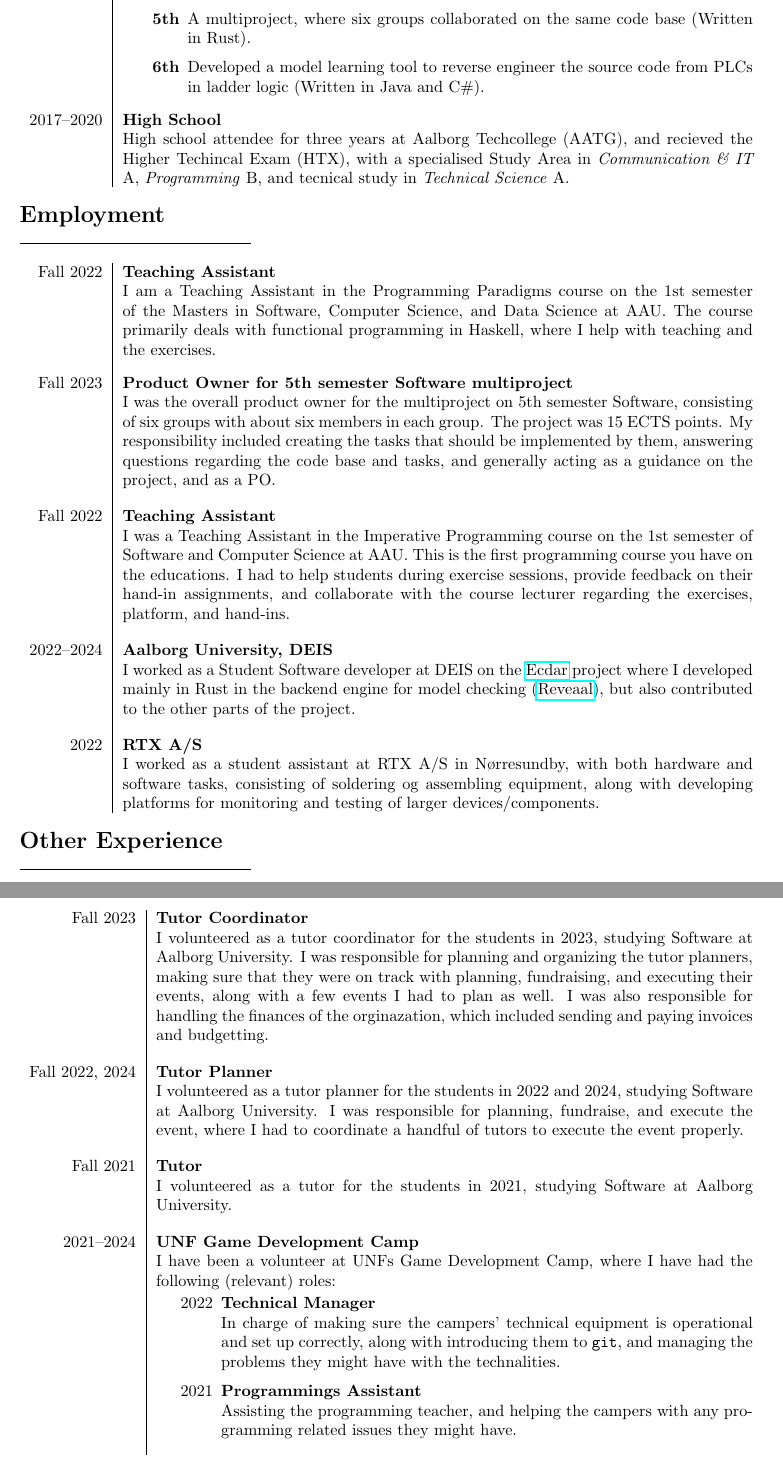
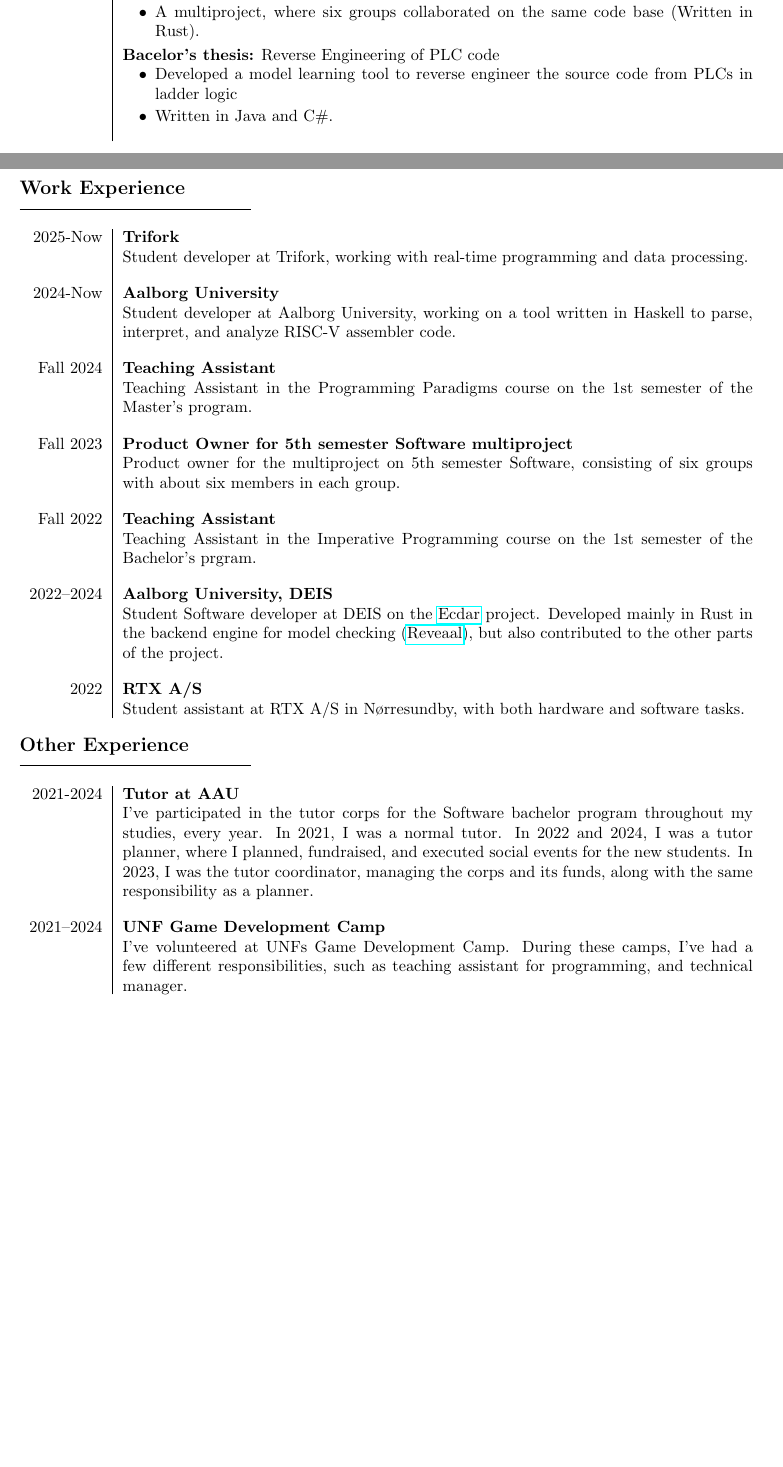
Before and after one commit to t-lohse/cv, a LaTeX document (src/en.tex): two parts of pages 2 and 3 of 3 before the commit and two parts of pages 1 and 2 of 2 after it, joined at a grey line, cut so that both start at the same text, the shorter picture padded with empty space. Compiled offline with pdfLaTeX.

Commit message:
english updated, needs polish in education

```diff
--- a/src/en.tex
+++ b/src/en.tex
@@ -13,6 +13,7 @@
 \usepackage[export]{adjustbox}
 \usepackage{marvosym}
 \usepackage{tabularx}
+\usepackage{multicol}
 %\usepackage{ltablex}
 \usepackage{tabu}
 \usepackage{longtable}[=v4.13]
@@ -115,28 +92,51 @@
 \secsep
 \begin{longtabu} to \textwidth {r|X}
-    2023--Now & \p{University (Master)}
-    Attendee at Aalborg University, studying Software Engineer, Master. The following describes the project from each semester (* is the current):
-    \begin{itemize}[leftmargin=4em]
-        \item[\textbf{1st}] Engineered an online learning platform for introductionary programming, with multiple services, for example a REST API, frontend, and a seperate service for executing code. The project was deployed with Docker Swarm, and written in TypeScript.
-        \item[\textbf{2nd}] Designed and implemented a protocol for ad-hoc dynamic mesh networks, and utilized it in an app for sharing users' location with selected ``friend users" in this network, by sending Bluetooth advertisements with the data. The project was developed for Android devices, and written in Kotlin.
-        \item[\textbf{*3rd}] \textbf{(Master's preliminary thesis)} Will work with safety in C++ through static analysis.
+    2023--Now & \p{\href{https://studieordninger.aau.dk/2023/41/4304}{Master of Science (MSc) in Engineering (Software), Aalborg University (AAU)}}
+    %Attendee at Aalborg University, studying Software Engineer, Master. The following describes the project from each semester (Currenlty on 4th semester):
+    \vspace{-1em}
+    \begin{itemize}[leftmargin=2em, topsep=-.5em, parsep=0em]
+        \item Service oriented arcitechture using RESP APIs and scalable deployment through Docker Swarm.
+        \item Protocol design and implementation for ad-hoc dynamic mesh networks, using Bluetooth.
+        \item Researching language safety and static analysis, comparing C++ and Rust w.r.t language safety.
+        %\item Engineered an online learning platform for introductionary programming, with multiple services, for example a REST API, frontend, and a seperate service for executing code. The project was deployed with Docker Swarm, and written in TypeScript.
+        %\item Designed and implemented a protocol for ad-hoc dynamic mesh networks, and utilized it in an app for sharing users' location with selected ``friend users" in this network, by sending Bluetooth advertisements with the data. The project was developed for Android devices, and written in Kotlin.
+
+        %\item  \textbf{(Master's preliminary thesis)} Will work with safety in C++ through static analysis.
     \end{itemize}
+    \vspace{-.1em}
     \\
-    2020--2023 & \p{University (Bachelor)}
-    Attendee at Aalborg University, studying Software, Bachelor. The following describes the project from each semester:
-    \begin{itemize}[leftmargin=4em]
-        \item[\textbf{1st}] Developed a workscheduling system for the production teams at Siemens Gamesa (Written in C).
-        \item[\textbf{2nd}] Implemented the Signal Protocol in an IoT environment (Written in JavaScript).
-        \item[\textbf{3rd}] Developed a program for better handling of Siemens Gamesas turbine blades' location and production (Written in C\#).
-        \item[\textbf{4th}] Developed a programming language as a replacement to the shell scripting language Bash (Written in C\#).
-        \item[\textbf{5th}] A multiproject, where six groups collaborated on the same code base (Written in Rust).
-        \item[\textbf{6th}] Developed a model learning tool to reverse engineer the source code from PLCs in ladder logic (Written in Java and C\#).
+    %\vspace{-1em}
+        &  \textbf{Master's thesis:} Safety in C++
+        \begin{itemize}[leftmargin=2em, topsep=-.5em, parsep=0em]
+            \item Implementing static analysis for C++ to represent ownership and discover aliasing at compile time.
+            \item Analysis implemented as a Clang plugin in C++.
+        \end{itemize}
+    \\
+    2020--2023 & \p{\href{https://studieordninger.aau.dk/2023/38/3925}{Bachelor of Science (BSc) in Engineering (Software), Aalborg University (AAU)}}
+    %Attendee at Aalborg University, studying Software, Bachelor. The following describes the project from each semester:
+    \vspace{-1em}
+    \begin{itemize}[leftmargin=2em, topsep=-.5em, parsep=0em]
+
+        %\item Worked with different programming languages and problems.
+
+        \item Developed a workscheduling system for the production teams at Siemens Gamesa (Written in C).
+        \item Implemented the Signal Protocol in an IoT environment (Written in JavaScript).
+        \item Developed a program for better handling of Siemens Gamesas turbine blades' location and production (Written in C\#).
+        \item Developed a programming language as a replacement to the shell scripting language Bash (Written in C\#).
+        \item A multiproject, where six groups collaborated on the same code base (Written in Rust).
     \end{itemize}
+    \vspace{-.1em}
     \\
-    2017--2020 & \p{High School}
-    High school attendee for three years at Aalborg Techcollege (AATG), and recieved the Higher
-    Techincal Exam (HTX), with a specialised Study Area in \textit{Communication \& IT} A,
-    \textit{Programming} B, and tecnical study in \textit{Technical Science} A.
+        &  \textbf{Bacelor's thesis:} Reverse Engineering of PLC code
+        \begin{itemize}[leftmargin=2em, topsep=-.5em, parsep=0em]
+            \item Developed a model learning tool to reverse engineer the source code from PLCs in ladder logic
+            \item Written in Java and C\#.
+        \end{itemize}
+    %\\
+    %2017--2020 & \p{High School}
+    %High school attendee for three years at Aalborg Techcollege (AATG), and recieved the Higher
+    %Techincal Exam (HTX), with a specialised Study Area in \textit{Communication \& IT} A,
+    %\textit{Programming} B, and tecnical study in \textit{Technical Science} A.
 \end{longtabu}
     \iffalse%
     \\\\
@@ -147,29 +147,35 @@
     &   Attendee at the public school in 9310 Vodskov (Vodskov Skole) from grade one to grade eight.
     \fi%
 
-\section*{Employment}
+\subsection*{Work Experience}
 \secsep
 \begin{longtabu} to \textwidth {r|X}
-    Fall 2022 & \p{Teaching Assistant}
-    I am a Teaching Assistant in the Programming Paradigms course on the 1st semester of the Masters in Software, Computer Science, and Data Science at AAU.
-    The course primarily deals with functional programming in Haskell, where I help with teaching and the exercises.
+    2025-Now & \p{Trifork}
+    Student developer at Trifork, working with real-time programming and data processing.
+    \n
+    2024-Now & \p{Aalborg University}
+    Student developer at Aalborg University, working on a tool written in Haskell to parse, interpret, and analyze RISC-V assembler code.
+    \n
+    Fall 2024 & \p{Teaching Assistant}
+    Teaching Assistant in the Programming Paradigms course on the 1st semester of the Master's program. % in Software, Computer Science, and Data Science at AAU.
+    %The course primarily deals with functional programming in Haskell, where I help with teaching and the exercises.
     \n
     Fall 2023 & \p{Product Owner for 5th semester Software multiproject}
-    I was the overall product owner for the multiproject on 5th semester Software, consisting of six groups with about six members in each group. The project was 15 ECTS points.
-    My responsibility included creating the tasks that should be implemented by them, answering questions regarding the code base and tasks, and generally acting as a guidance on the project, and as a PO.
+    Product owner for the multiproject on 5th semester Software, consisting of six groups with about six members in each group. %The project was 15 ECTS points.
+    %Responsibility included creating the tasks, answering questions regarding the code base and tasks, and acting as a guidance on the project, and as a PO.
     \n
     Fall 2022 & \p{Teaching Assistant}
-    I was a Teaching Assistant in the Imperative Programming course on the 1st semester of Software and Computer Science at AAU.
-    This is the first programming course you have on the educations. I had to help students during exercise sessions, provide feedback on their hand-in assignments, and collaborate with the course lecturer regarding the exercises, platform, and hand-ins.
+    Teaching Assistant in the Imperative Programming course on the 1st semester of the Bachelor's prgram. %  Software and Computer Science at AAU.
+    %This is the first programming course you have on the educations. I had to help students during exercise sessions, provide feedback on their hand-in assignments, and collaborate with the course lecturer regarding the exercises, platform, and hand-ins.
     \n
     2022--2024 & \p{Aalborg University, DEIS}
-    I worked as a Student Software developer at DEIS on the \href{https://github.com/Ecdar}{Ecdar} project
-    where I developed mainly in Rust in the backend engine for model checking
+    Student Software developer at DEIS on the \href{https://github.com/Ecdar}{Ecdar} project.
+    Developed mainly in Rust in the backend engine for model checking
     (\href{https://github.com/Ecdar/Reveaal}{Reveaal}), but also contributed to the other parts of the project.
     \n
     2022 & \p{RTX A/S}
-    I worked as a student assistant at RTX A/S in Nørresundby, with both hardware and software tasks,
-    consisting of soldering og assembling equipment, along with developing platforms for monitoring and testing of larger devices/components.
+    Student assistant at RTX A/S in Nørresundby, with both hardware and software tasks.
+    %consisting of soldering og assembling equipment, along with developing platforms for monitoring and testing of larger devices/components.
 \end{longtabu}
 \iffalse
     \n
@@ -186,40 +192,30 @@
     \end{itemize}
 \fi
 
-\section*{Other Experience}
+\subsection*{Other Experience}
 \secsep
 \begin{longtabu} to \textwidth {r|X}
-Fall 2023 & \p{Tutor Coordinator}
-I volunteered as a tutor coordinator for the students in 2023, studying Software at Aalborg University.
-I was responsible for planning and organizing the tutor planners, making sure that they were on track with planning, fundraising, and executing their events, along with a few events I had to plan as well.
-I was also responsible for handling the finances of the orginazation, which included sending and paying invoices and budgetting.
-\n
-Fall 2022, 2024 & \p{Tutor Planner}
-I volunteered as a tutor planner for the students in 2022 and 2024, studying Software at Aalborg University.
-I was responsible for planning, fundraise, and execute the event, where I had to coordinate a handful of tutors to execute the event properly.
-\n
-    Fall 2021 & \p{Tutor}
-        I volunteered as a tutor for the students in 2021, studying Software at Aalborg University.
+2021-2024 & \p{Tutor at AAU}
+    I've participated in the tutor corps for the Software bachelor program throughout my studies, every year.
+    In 2021, I was a normal tutor.
+    In 2022 and 2024, I was a tutor planner, where I planned, fundraised, and executed social events for the new students.
+    In 2023, I was the tutor coordinator, managing the corps and its funds, along with the same responsibility as a planner.
 \n
     2021--2024 & \p{UNF Game Development Camp}
-    I have been a volunteer at UNFs Game Development Camp, where I have had the following (relevant) roles:
-    \begin{itemize}[leftmargin=4em]
-        %\item[2024] \p{Lecture Assistant} Asisting in finding and acquiring lecturers to present for the campers, along with the judges for evaluating the games that are made throughout the camp.
-        %\item[2024] \p{Printing and Morning Paper Assistant} Assisting in acquiring permissions from game studios for artwork desiplys, and creating the morning paper for the campers.
-        %\item[2023] \p{Trustee} One of the few contact persons regarding the weathfare of campers.
-        \item[2022] \p{Technical Manager} In charge of making sure the campers'
-            technical equipment is operational and set up correctly,
-            along with introducing them to \texttt{git}, and managing
-            the problems they might have with the technalities.
-        \item[2021] \p{Programmings Assistant} Assisting the programming teacher, and
-            helping the campers with any programming related issues they might have.
-        %\item[2021] \p{Logistics Responsible} In charge of handling the logistical
-        %    requests of the other volunteers, and acquiring said logistics.
-\end{itemize}
+    I've volunteered at UNFs Game Development Camp.
+    During these camps, I've had a few different responsibilities, such as teaching assistant for programming, and technical manager.
+    %\begin{itemize}[leftmargin=4em]
+    %    %\item[2024] \p{Lecture Assistant} Asisting in finding and acquiring lecturers to present for the campers, along with the judges for evaluating the games that are made throughout the camp.
+    %    %\item[2024] \p{Printing and Morning Paper Assistant} Assisting in acquiring permissions from game studios for artwork desiplys, and creating the morning paper for the campers.
+    %    %\item[2023] \p{Trustee} One of the few contact persons regarding the weathfare of campers.
+    %    \item[2022] \p{Technical Manager} In charge of making sure the campers'
+    %        technical equipment is operational and set up correctly,
+    %        along with introducing them to \texttt{git}, and managing
+    %        the problems they might have with the technalities.
+    %    \item[2021] \p{Programmings Assistant} Assisting the programming teacher, and
+    %        helping the campers with any programming related issues they might have.
+    %    %\item[2021] \p{Logistics Responsible} In charge of handling the logistical
+    %    %    requests of the other volunteers, and acquiring said logistics.
+    %\end{itemize}
 \end{longtabu}
-\iffalse
-\section*{References}
-\hrule width5cm \ \\
-Provided upon request.
-\fi
 \end{document}
```
Also changed, not shown: src/en.tex (116 more changed lines).
